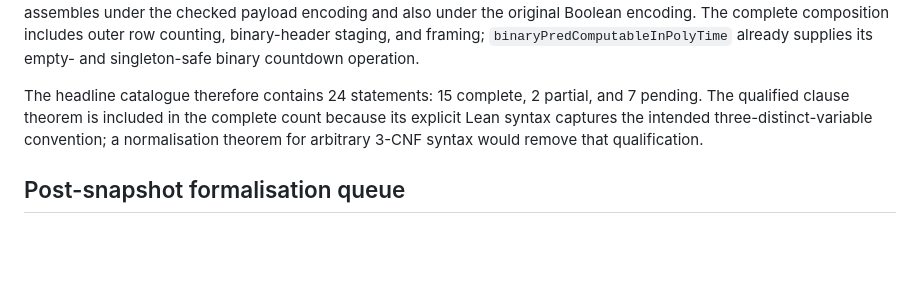
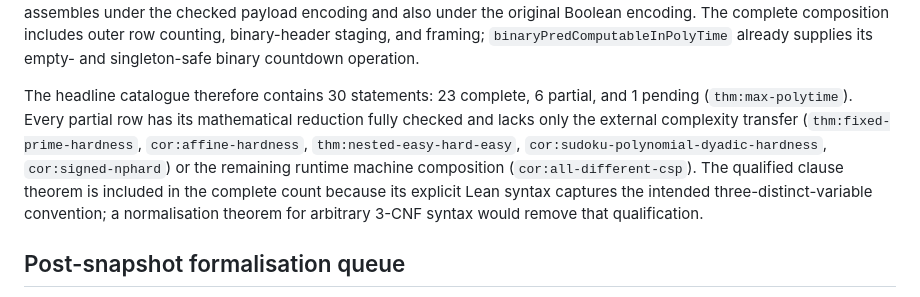
Before and after one commit to solresol/phd-thesis-lean, a Markdown page: THEOREM_STATUS.md, the part around the change. Rendered like a GitHub page; blank space fills up the shorter version.

Commit message:
Refresh the headline catalogue counts in THEOREM_STATUS
Co-Authored-By: Claude Fable 5.1 <noreply@anthropic.com>

```diff
--- a/THEOREM_STATUS.md
+++ b/THEOREM_STATUS.md
@@ -891,8 +891,13 @@ composition includes outer row counting, binary-header staging, and framing;
 `binaryPredComputableInPolyTime` already supplies its empty- and
 singleton-safe binary countdown operation.
 
-The headline catalogue therefore contains 24 statements: 15 complete, 2
-partial, and 7 pending. The qualified clause theorem is included in the
+The headline catalogue therefore contains 30 statements: 23 complete, 6
+partial, and 1 pending (`thm:max-polytime`). Every partial row has its
+mathematical reduction fully checked and lacks only the external complexity
+transfer (`thm:fixed-prime-hardness`, `cor:affine-hardness`,
+`thm:nested-easy-hard-easy`, `cor:sudoku-polynomial-dyadic-hardness`,
+`cor:signed-nphard`) or the remaining runtime machine composition
+(`cor:all-different-csp`). The qualified clause theorem is included in the
 complete count because its explicit Lean syntax captures the intended
 three-distinct-variable convention; a normalisation theorem for arbitrary
 3-CNF syntax would remove that qualification.
```
